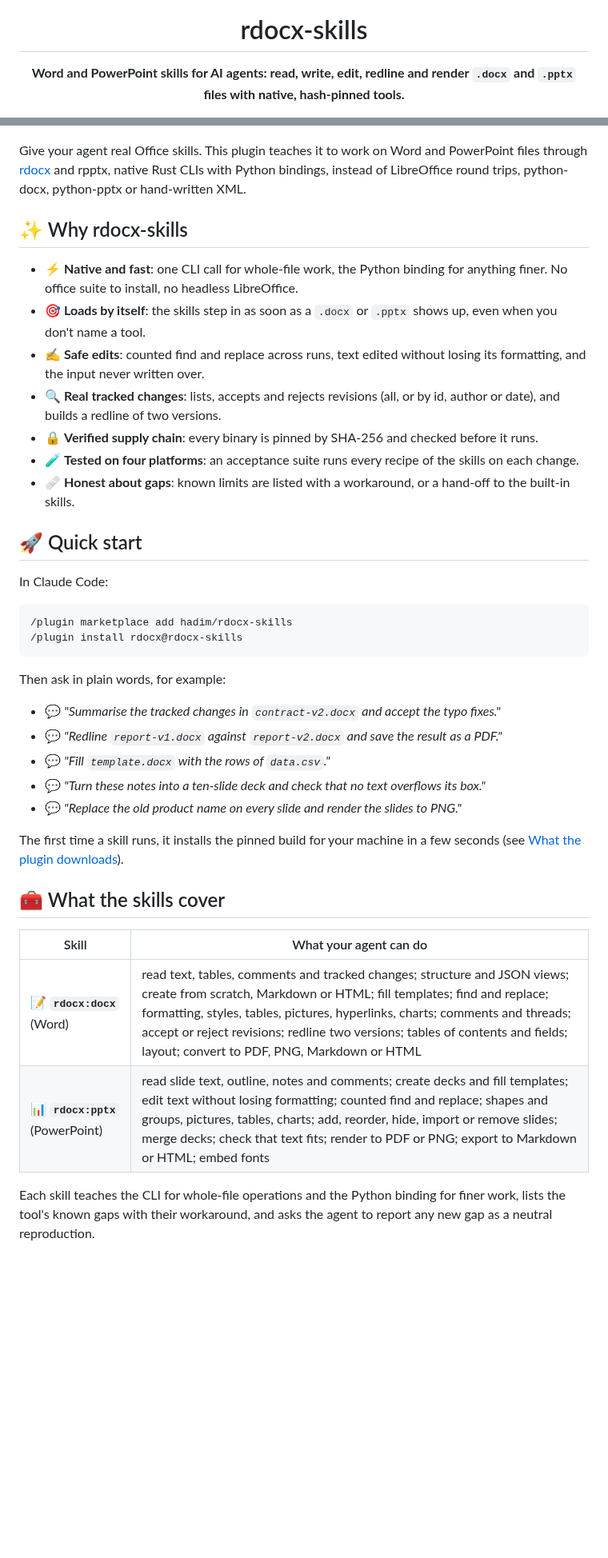
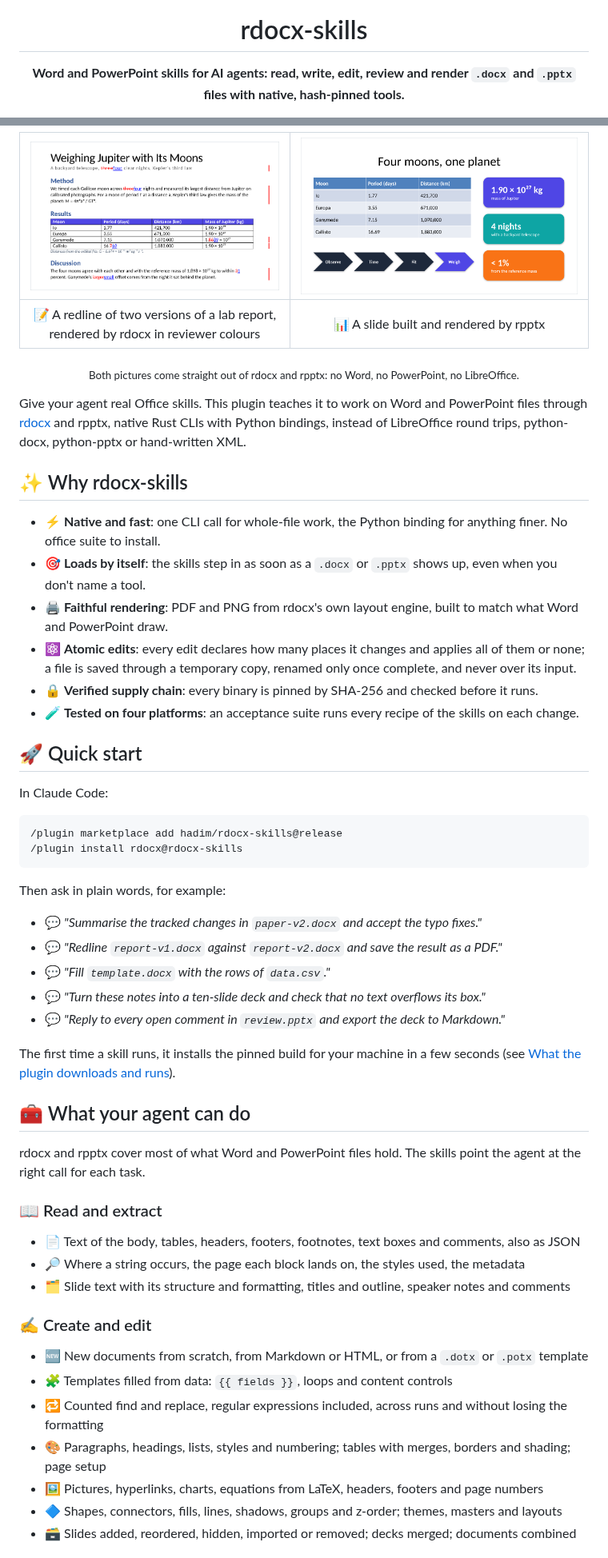
Before and after one commit to hadim/rdocx-skills, a Markdown page: README.md, 2 parts joined by grey strips. Shown at 80% size. Rendered like a GitHub page; pictures changed too: assets/screenshot-docx.png (added), assets/screenshot-pptx.png (added); blank space fills up the shorter version.

````diff
--- a/README.md
+++ b/README.md
@@ -4,7 +4,7 @@
 
 # rdocx-skills
 
-**Word and PowerPoint skills for AI agents: read, write, edit, redline and render `.docx` and `.pptx` files
+**Word and PowerPoint skills for AI agents: read, write, edit, review and render `.docx` and `.pptx` files
 with native, hash-pinned tools.**
 
 [![CI](https://github.com/hadim/rdocx-skills/actions/workflows/ci.yml/badge.svg)](https://github.com/hadim/rdocx-skills/actions/workflows/ci.yml)
@@ -15,5 +15,11 @@ with native, hash-pinned tools.**
 
 </div>
+
+| ![A redline of two versions of a lab report, rendered by rdocx](assets/screenshot-docx.png) | ![A slide with a table, a process and three figures, rendered by rpptx](assets/screenshot-pptx.png) |
+|:---:|:---:|
+| 📝 A redline of two versions of a lab report, rendered by rdocx in reviewer colours | 📊 A slide built and rendered by rpptx |
+
+<p align="center"><sub>Both pictures come straight out of rdocx and rpptx: no Word, no PowerPoint, no LibreOffice.</sub></p>
 
 Give your agent real Office skills. This plugin teaches it to work on Word and PowerPoint files through
 [rdocx](https://github.com/tensorbee/rdocx) and rpptx, native Rust CLIs with Python bindings, instead of
@@ -22,43 +28,54 @@ LibreOffice round trips, python-docx, python-pptx or hand-written XML.
 ## ✨ Why rdocx-skills
 
 - ⚡ **Native and fast**: one CLI call for whole-file work, the Python binding for anything finer. No office
-  suite to install, no headless LibreOffice.
+  suite to install.
 - 🎯 **Loads by itself**: the skills step in as soon as a `.docx` or `.pptx` shows up, even when you don't
   name a tool.
-- ✍️ **Safe edits**: counted find and replace across runs, text edited without losing its formatting, and
-  the input never written over.
-- 🔍 **Real tracked changes**: lists, accepts and rejects revisions (all, or by id, author or date), and
-  builds a redline of two versions.
+- 🖨️ **Faithful rendering**: PDF and PNG from rdocx's own layout engine, built to match what Word and
+  PowerPoint draw.
+- ⚛️ **Atomic edits**: every edit declares how many places it changes and applies all of them or none; a file
+  is saved through a temporary copy, renamed only once complete, and never over its input.
 - 🔒 **Verified supply chain**: every binary is pinned by SHA-256 and checked before it runs.
 - 🧪 **Tested on four platforms**: an acceptance suite runs every recipe of the skills on each change.
-- 🩹 **Honest about gaps**: known limits are listed with a workaround, or a hand-off to the built-in skills.
 
 ## 🚀 Quick start
 
 In Claude Code:
 
 ```
-/plugin marketplace add hadim/rdocx-skills
+/plugin marketplace add hadim/rdocx-skills@release
 /plugin install rdocx@rdocx-skills
 ```
 
 Then ask in plain words, for example:
 
-- 💬 *"Summarise the tracked changes in `contract-v2.docx` and accept the typo fixes."*
+- 💬 *"Summarise the tracked changes in `paper-v2.docx` and accept the typo fixes."*
 - 💬 *"Redline `report-v1.docx` against `report-v2.docx` and save the result as a PDF."*
 - 💬 *"Fill `template.docx` with the rows of `data.csv`."*
 - 💬 *"Turn these notes into a ten-slide deck and check that no text overflows its box."*
-- 💬 *"Replace the old product name on every slide and render the slides to PNG."*
+- 💬 *"Reply to every open comment in `review.pptx` and export the deck to Markdown."*
 
 The first time a skill runs, it installs the pinned build for your machine in a few seconds (see
-[What the plugin downloads](#-what-the-plugin-downloads-and-runs)).
+[What the plugin downloads and runs](#-what-the-plugin-downloads-and-runs)).
 
-## 🧰 What the skills cover
+## 🧰 What your agent can do
 
-| Skill | What your agent can do |
-|---|---|
-| 📝 **`rdocx:docx`** (Word) | read text, tables, comments and tracked changes; structure and JSON views; create from scratch, Markdown or HTML; fill templates; find and replace; formatting, styles, tables, pictures, hyperlinks, charts; comments and threads; accept or reject revisions; redline two versions; tables of contents and fields; layout; convert to PDF, PNG, Markdown or HTML |
-| 📊 **`rdocx:pptx`** (PowerPoint) | read slide text, outline, notes and comments; create decks and fill templates; edit text without losing formatting; counted find and replace; shapes and groups, pictures, tables, charts; add, reorder, hide, import or remove slides; merge decks; check that text fits; render to PDF or PNG; export to Markdown or HTML; embed fonts |
+rdocx and rpptx cover most of what Word and PowerPoint files hold. The skills point the agent at the right
+call for each task.
 
-Each skill teaches the CLI for whole-file operations and the Python binding for finer work, lists the tool's
-known gaps with their workaround, and asks the agent to report any new gap as a neutral reproduction.
+### 📖 Read and extract
+
+- 📄 Text of the body, tables, headers, footers, footnotes, text boxes and comments, also as JSON
+- 🔎 Where a string occurs, the page each block lands on, the styles used, the metadata
+- 🗂️ Slide text with its structure and formatting, titles and outline, speaker notes and comments
+
+### ✍️ Create and edit
+
+- 🆕 New documents from scratch, from Markdown or HTML, or from a `.dotx` or `.potx` template
+- 🧩 Templates filled from data: `{{ fields }}`, loops and content controls
+- 🔁 Counted find and replace, regular expressions included, across runs and without losing the formatting
+- 🎨 Paragraphs, headings, lists, styles and numbering; tables with merges, borders and shading; page setup
+- 🖼️ Pictures, hyperlinks, charts, equations from LaTeX, headers, footers and page numbers
+- 🔷 Shapes, connectors, fills, lines, shadows, groups and z-order; themes, masters and layouts
+- 🗃️ Slides added, reordered, hidden, imported or removed; decks merged; documents combined
+
````
Also changed, not shown: other parts of README.md (+84 -41 lines), CLAUDE.md (+25 -18 lines), docs/setup.md (+66 -56 lines).
